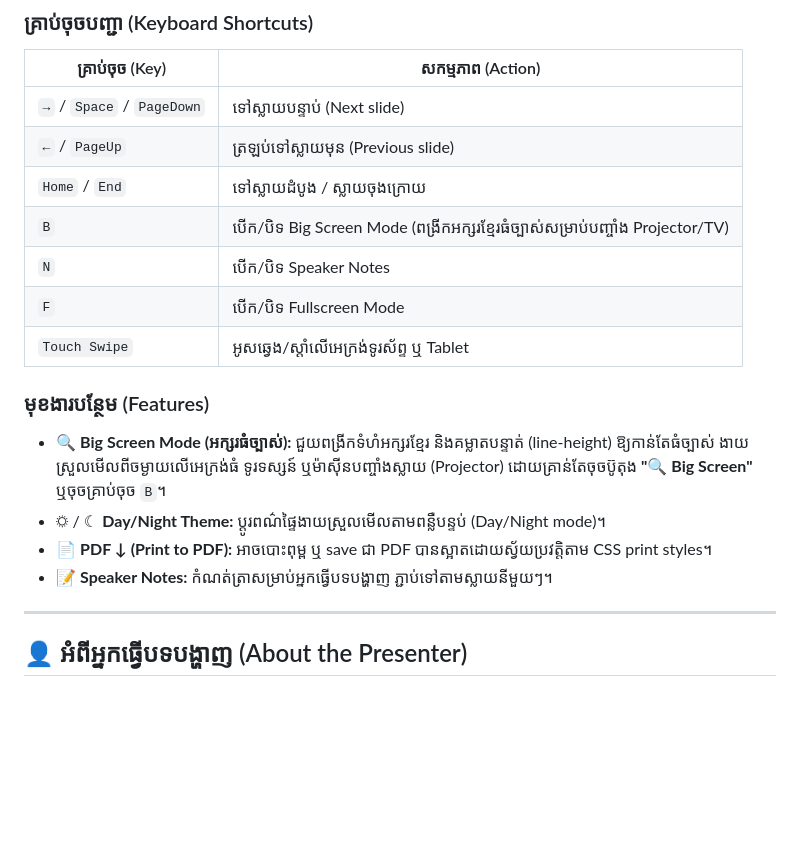
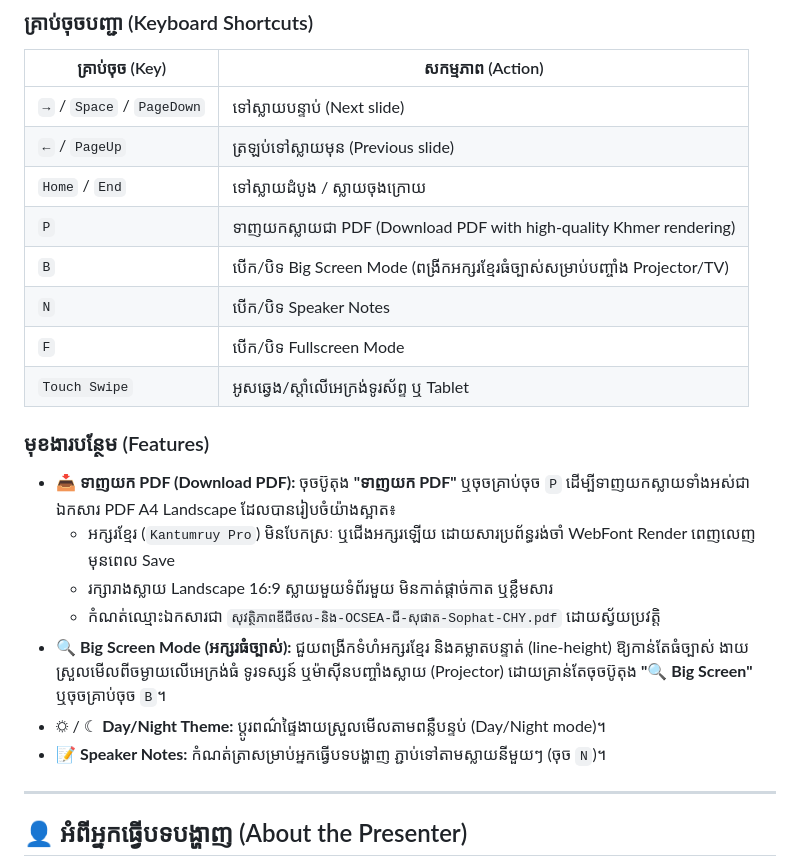
Before and after one commit to sophatchy/igital-safety-ocsea-presentation, a Markdown page: README.md, the part around the change. Drawn GitHub-style; blank space fills up the shorter version.

Commit message:
Document high-quality Khmer PDF download features in README

```diff
--- a/README.md
+++ b/README.md
@@ -36,16 +36,20 @@ open index.html
 | `→` / `Space` / `PageDown` | ទៅស្លាយបន្ទាប់ (Next slide) |
 | `←` / `PageUp` | ត្រឡប់ទៅស្លាយមុន (Previous slide) |
 | `Home` / `End` | ទៅស្លាយដំបូង / ស្លាយចុងក្រោយ |
+| `P` | ទាញយកស្លាយជា PDF (Download PDF with high-quality Khmer rendering) |
 | `B` | បើក/បិទ Big Screen Mode (ពង្រីកអក្សរខ្មែរធំច្បាស់សម្រាប់បញ្ចាំង Projector/TV) |
 | `N` | បើក/បិទ Speaker Notes |
 | `F` | បើក/បិទ Fullscreen Mode |
 | `Touch Swipe` | អូសឆ្វេង/ស្ដាំលើអេក្រង់ទូរស័ព្ទ ឬ Tablet |
 
 ### មុខងារបន្ថែម (Features)
+- 📥 **ទាញយក PDF (Download PDF):** ចុចប៊ូតុង **"ទាញយក PDF"** ឬចុចគ្រាប់ចុច `P` ដើម្បីទាញយកស្លាយទាំងអស់ជាឯកសារ PDF A4 Landscape ដែលបានរៀបចំយ៉ាងស្អាត៖
+  - អក្សរខ្មែរ (`Kantumruy Pro`) មិនបែកស្រៈ ឬជើងអក្សរឡើយ ដោយសារប្រព័ន្ធរង់ចាំ WebFont Render ពេញលេញមុនពេល Save
+  - រក្សារាងស្លាយ Landscape 16:9 ស្លាយមួយទំព័រមួយ មិនកាត់ផ្ដាច់កាត ឬខ្លឹមសារ
+  - កំណត់ឈ្មោះឯកសារជា `សុវត្ថិភាពឌីជីថល-និង-OCSEA-ជី-សុផាត-Sophat-CHY.pdf` ដោយស្វ័យប្រវត្តិ
 - 🔍 **Big Screen Mode (អក្សរធំច្បាស់):** ជួយពង្រីកទំហំអក្សរខ្មែរ និងគម្លាតបន្ទាត់ (line-height) ឱ្យកាន់តែធំច្បាស់ ងាយស្រួលមើលពីចម្ងាយលើអេក្រង់ធំ ទូរទស្សន៍ ឬម៉ាស៊ីនបញ្ចាំងស្លាយ (Projector) ដោយគ្រាន់តែចុចប៊ូតុង **"🔍 Big Screen"** ឬចុចគ្រាប់ចុច `B`។
 - ☼ / ☾ **Day/Night Theme:** ប្ដូរពណ៌ផ្ទៃងាយស្រួលមើលតាមពន្លឺបន្ទប់ (Day/Night mode)។
-- 📄 **PDF ↓ (Print to PDF):** អាចបោះពុម្ព ឬ save ជា PDF បានស្អាតដោយស្វ័យប្រវត្តិតាម CSS print styles។
-- 📝 **Speaker Notes:** កំណត់ត្រាសម្រាប់អ្នកធ្វើបទបង្ហាញ ភ្ជាប់ទៅតាមស្លាយនីមួយៗ។
+- 📝 **Speaker Notes:** កំណត់ត្រាសម្រាប់អ្នកធ្វើបទបង្ហាញ ភ្ជាប់ទៅតាមស្លាយនីមួយៗ (ចុច `N`)។
 
 ---
 
```
